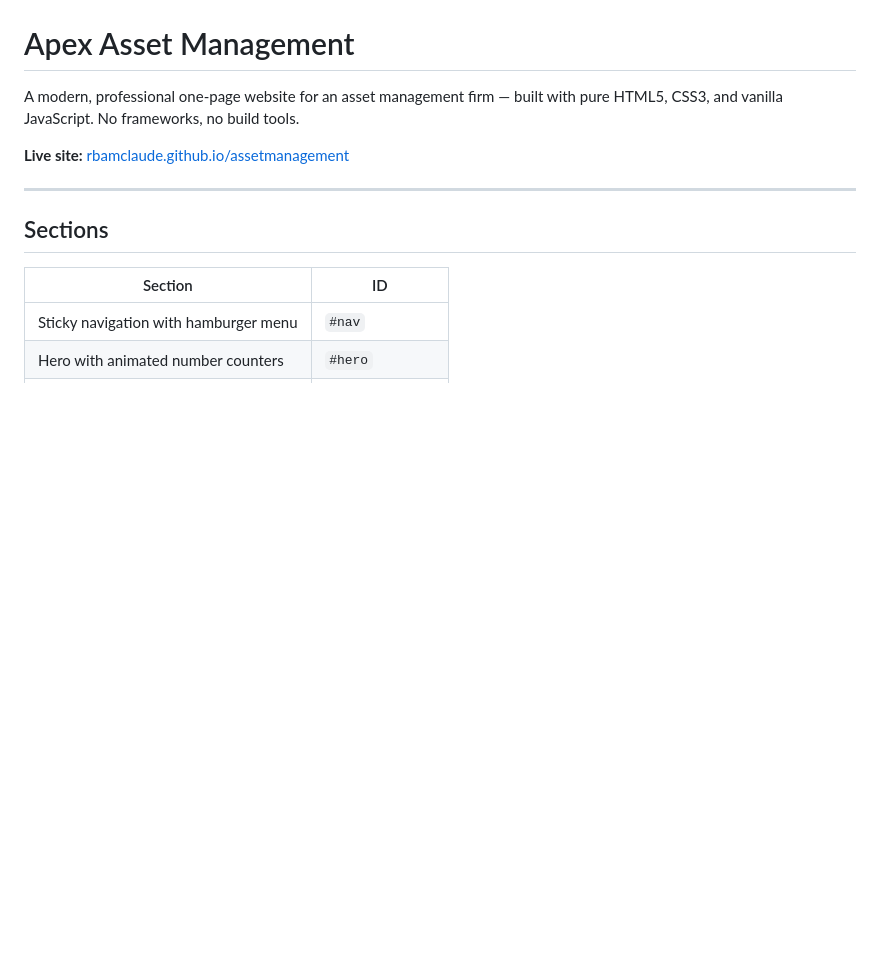
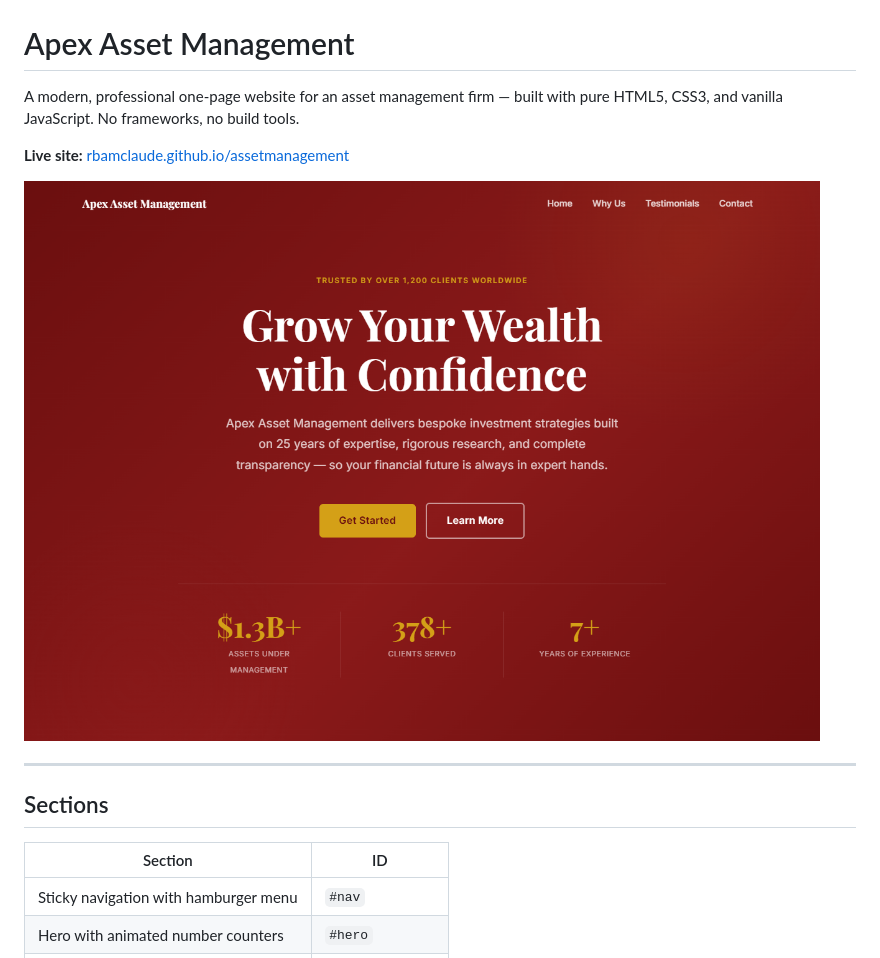
Before and after one commit to RbamClaude/assetmanagement, a Markdown page: README.md, the part around the change. Rendered like a GitHub page; pictures changed too: screenshot.png (added); blank space fills up the shorter version.

Commit message:
add site screenshot to README and configure Playwright MCP
- screenshot.png: full-page hero screenshot of live GitHub Pages site
- README.md: embed screenshot near top of file
- .mcp.json: add @playwright/mcp server config

Co-Authored-By: Claude Sonnet 4.6 <noreply@anthropic.com>

```diff
--- a/README.md
+++ b/README.md
@@ -3,6 +3,8 @@
 A modern, professional one-page website for an asset management firm — built with pure HTML5, CSS3, and vanilla JavaScript. No frameworks, no build tools.
 
 **Live site:** [rbamclaude.github.io/assetmanagement](https://rbamclaude.github.io/assetmanagement/)
+
+![Apex Asset Management screenshot](screenshot.png)
 
 ---
 
```
Also changed, not shown: 1 other file.
